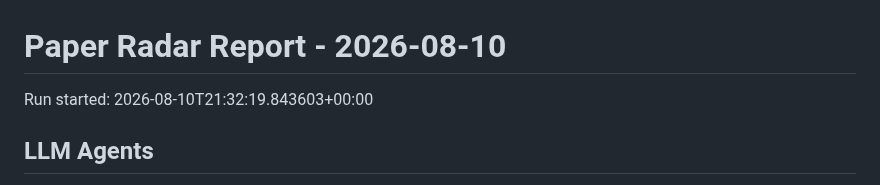
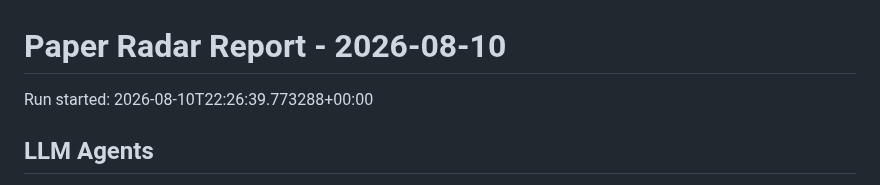
Before and after one commit to shiyongding19065-coder/paper-radar, a Markdown page: reports/2026-08-10.md, the part around the change. Rendered like a GitHub page.

Commit message:
Update paper radar records

```diff
--- a/reports/2026-08-10.md
+++ b/reports/2026-08-10.md
@@ -1,6 +1,6 @@
 # Paper Radar Report - 2026-08-10
 
-Run started: 2026-08-10T21:32:19.843603+00:00
+Run started: 2026-08-10T22:26:39.773288+00:00
 
 ## LLM Agents
 
```
